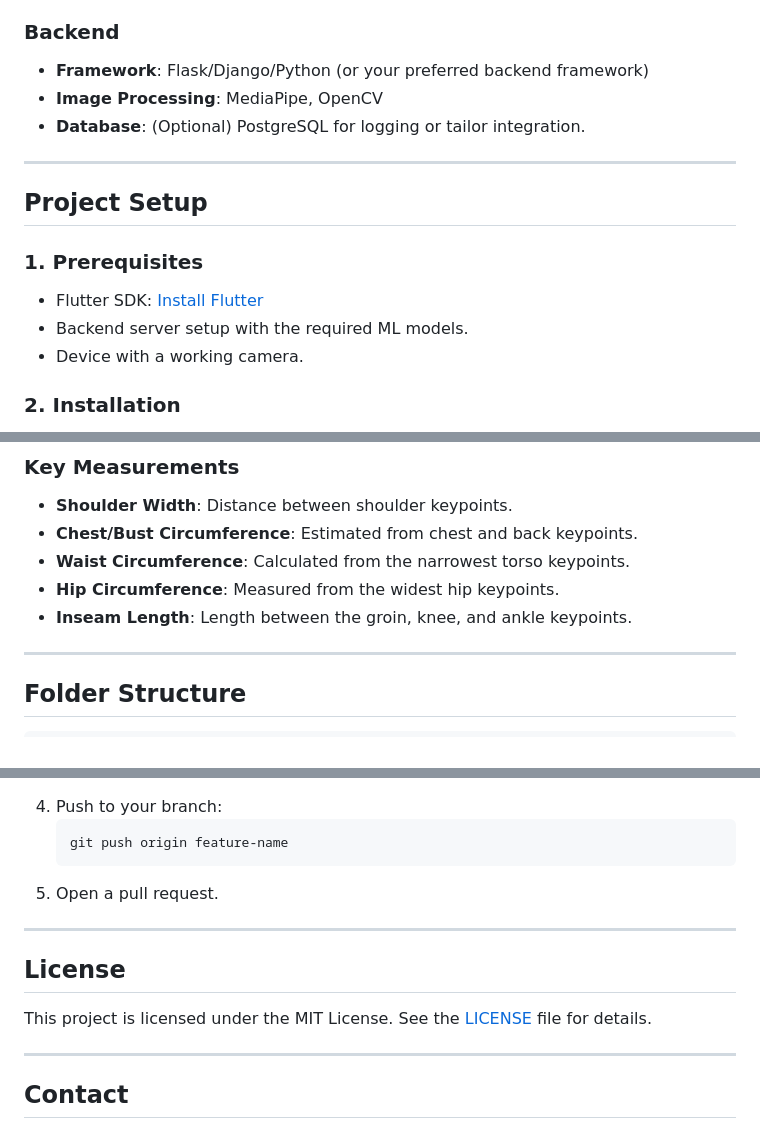
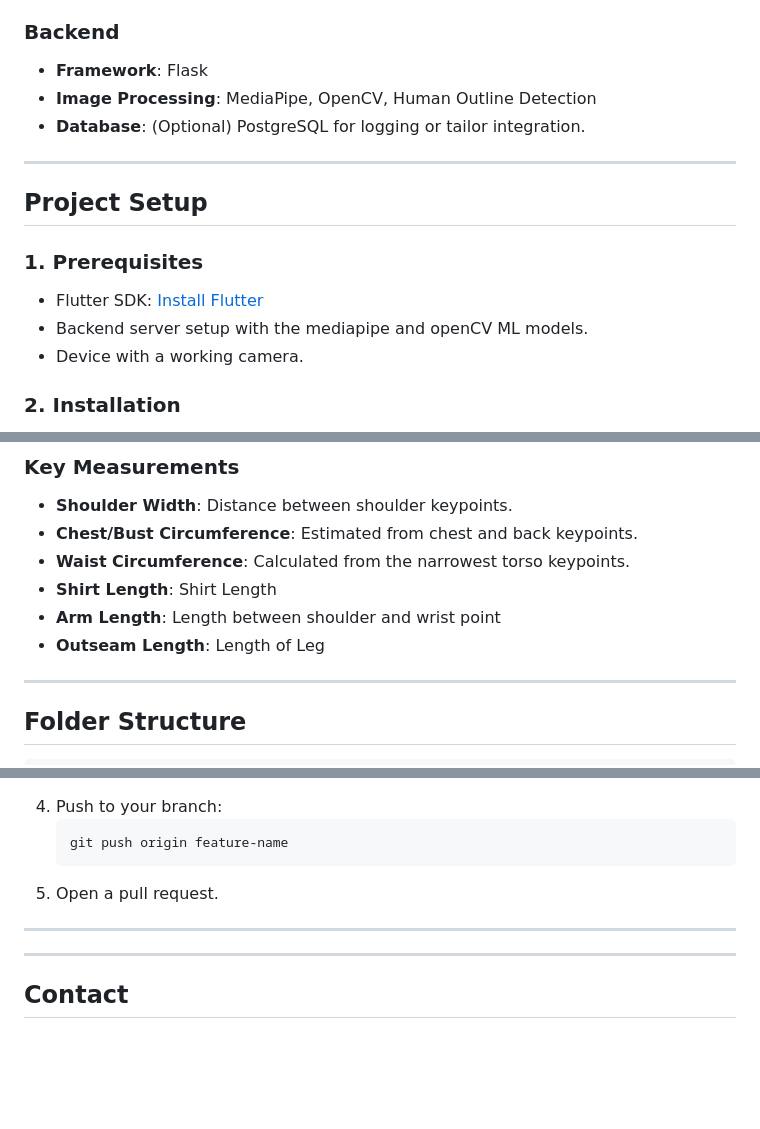
Before and after one commit to joshsoftware/hackthon-1, a Markdown page: README.md, 3 parts joined by grey strips. Drawn GitHub-style; blank space fills up the shorter version.

```diff
--- a/README.md
+++ b/README.md
@@ -31,8 +31,8 @@ A Flutter-based mobile app that allows users to take photos in specific poses, p
   - `http` (for API calls to the backend)
 
 ### **Backend**
-- **Framework**: Flask/Django/Python (or your preferred backend framework)
-- **Image Processing**: MediaPipe, OpenCV
+- **Framework**: Flask
+- **Image Processing**: MediaPipe, OpenCV, Human Outline Detection
 - **Database**: (Optional) PostgreSQL for logging or tailor integration.
 
 ---
@@ -41,7 +41,7 @@ A Flutter-based mobile app that allows users to take photos in specific poses, p
 
 ### **1. Prerequisites**
 - Flutter SDK: [Install Flutter](https://flutter.dev/docs/get-started/install)
-- Backend server setup with the required ML models.
+- Backend server setup with the mediapipe and openCV ML models.
 - Device with a working camera.
 
 ### **2. Installation**
@@ -77,8 +77,9 @@ A Flutter-based mobile app that allows users to take photos in specific poses, p
 - **Shoulder Width**: Distance between shoulder keypoints.
 - **Chest/Bust Circumference**: Estimated from chest and back keypoints.
 - **Waist Circumference**: Calculated from the narrowest torso keypoints.
-- **Hip Circumference**: Measured from the widest hip keypoints.
-- **Inseam Length**: Length between the groin, knee, and ankle keypoints.
+- **Shirt Length**: Shirt Length
+- **Arm Length**: Length between shoulder and wrist point
+- **Outseam Length**: Length of Leg
 
 ---
 
@@ -133,9 +134,6 @@ We welcome contributions to improve this app!
 
 ---
 
-## **License**
-This project is licensed under the MIT License. See the [LICENSE](LICENSE) file for details.
-
 ---
 
 ## **Contact**
```
